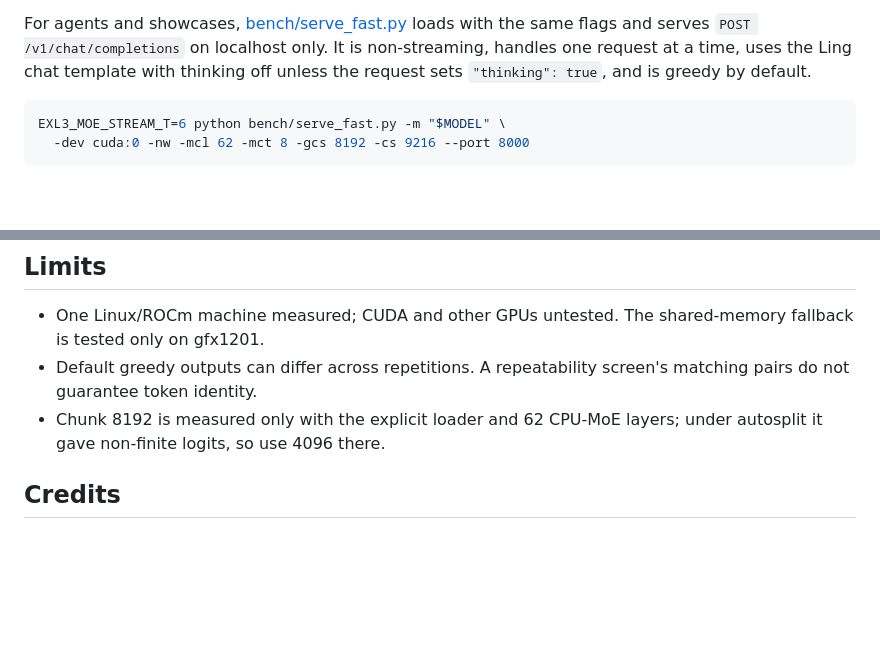
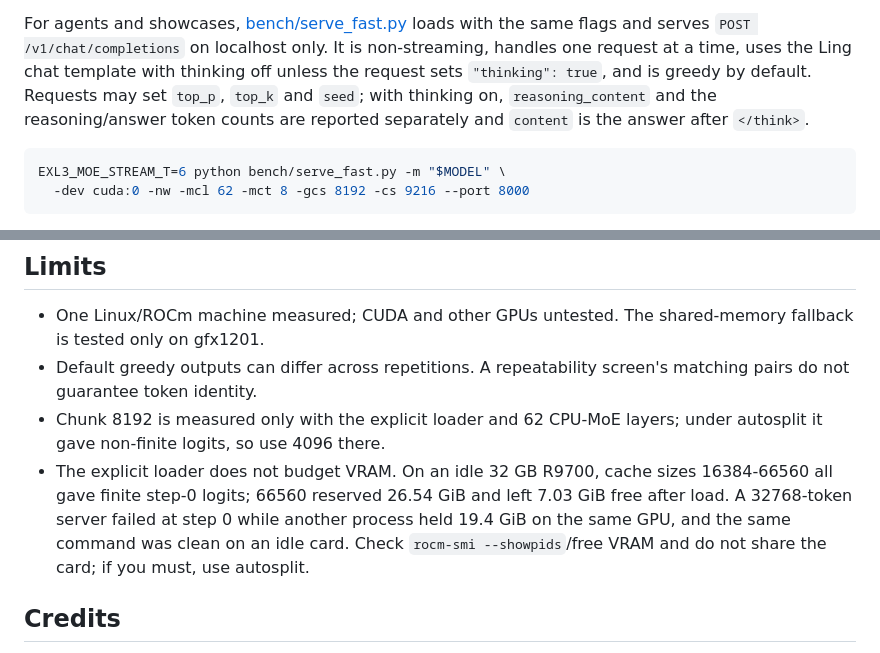
Before and after one commit to boxwrench/ling-wrench, a Markdown page: ling-3.1/README.md, 2 parts joined by grey strips. GitHub-like rendering; blank space fills up the shorter version.

````diff
--- a/ling-3.1/README.md
+++ b/ling-3.1/README.md
@@ -77,7 +77,9 @@ measured autosplit fallback (60 CPU-MoE layers, chunk 4096, about 350 tok/s pref
 
 For agents and showcases, [bench/serve_fast.py](../bench/serve_fast.py) loads with the same flags and serves
 `POST /v1/chat/completions` on localhost only. It is non-streaming, handles one request at a time, uses the Ling chat
-template with thinking off unless the request sets `"thinking": true`, and is greedy by default.
+template with thinking off unless the request sets `"thinking": true`, and is greedy by default. Requests may set
+`top_p`, `top_k` and `seed`; with thinking on, `reasoning_content` and the reasoning/answer token counts are reported
+separately and `content` is the answer after `</think>`.
 
 ```sh
 EXL3_MOE_STREAM_T=6 python bench/serve_fast.py -m "$MODEL" \
@@ -97,6 +99,7 @@ Raw results and receipts: [results/](results/README.md). Harness details: [bench
 - One Linux/ROCm machine measured; CUDA and other GPUs untested. The shared-memory fallback is tested only on gfx1201.
 - Default greedy outputs can differ across repetitions. A repeatability screen's matching pairs do not guarantee token identity.
 - Chunk 8192 is measured only with the explicit loader and 62 CPU-MoE layers; under autosplit it gave non-finite logits, so use 4096 there.
+- The explicit loader does not budget VRAM. On an idle 32 GB R9700, cache sizes 16384-66560 all gave finite step-0 logits; 66560 reserved 26.54 GiB and left 7.03 GiB free after load. A 32768-token server failed at step 0 while another process held 19.4 GiB on the same GPU, and the same command was clean on an idle card. Check `rocm-smi --showpids`/free VRAM and do not share the card; if you must, use autosplit.
 
 ## Credits
 
````
Also changed, not shown: docs/INSTALL.md (+13 -2 lines), docs/TROUBLESHOOTING.md (+2 -1 lines).
